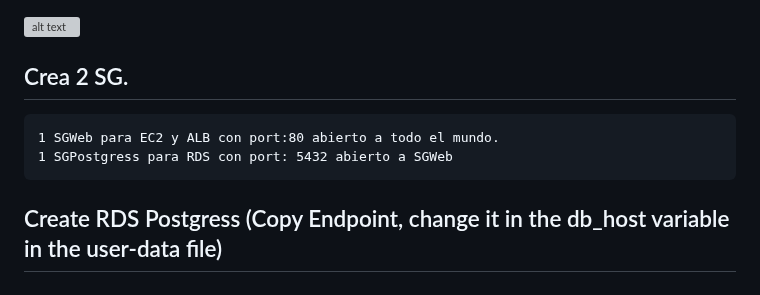
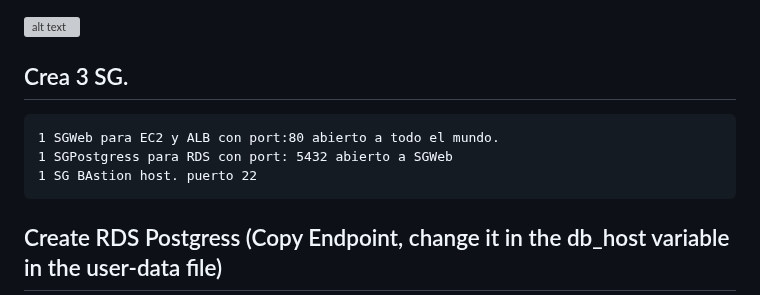
Before and after one commit to santos-pardos/Odoo-DockerCompose, a Markdown page: 03_Vpc_Alb_Ec2_Rds/README.md, the part around the change. Rendered like a GitHub page; grey boxes are pictures that could not be loaded.

````diff
--- a/03_Vpc_Alb_Ec2_Rds/README.md
+++ b/03_Vpc_Alb_Ec2_Rds/README.md
@@ -1,8 +1,9 @@
 ![alt text](Architecture.png)
-## Crea 2 SG.
+## Crea 3 SG.
 ```
 1 SGWeb para EC2 y ALB con port:80 abierto a todo el mundo.
 1 SGPostgress para RDS con port: 5432 abierto a SGWeb
+1 SG BAstion host. puerto 22
 ```
 ## Create RDS Postgress (Copy Endpoint, change it in the db_host variable in the user-data file)
 ```
````
